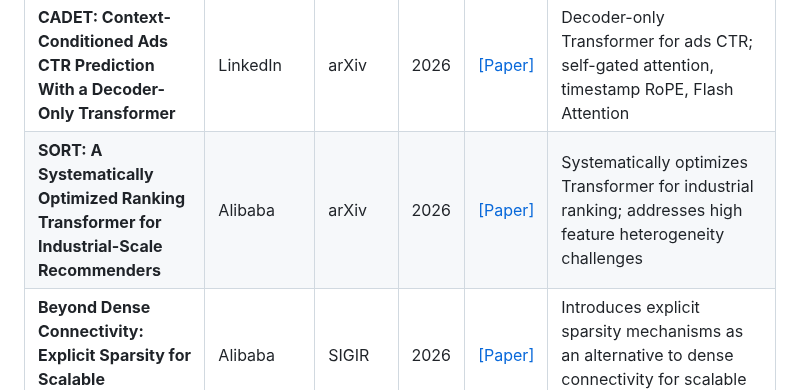
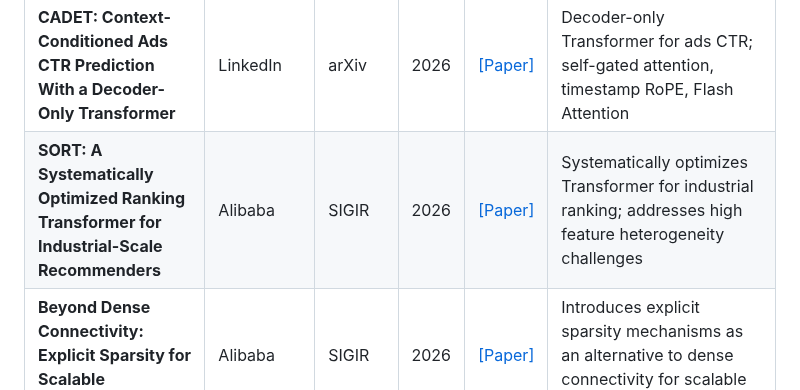
Before and after one commit to byby221b/Awesome-CTR-Scaling, a Markdown page: README.md, the part around the change. GitHub-like rendering.

Commit message:
Update SORT (Alibaba) venue from arXiv to SIGIR'26

```diff
--- a/README.md
+++ b/README.md
@@ -52,7 +52,7 @@ This repository focuses on a rapidly emerging research direction: how to effecti
 | **MixFormer: Co-Scaling Up Dense and Sequence in Industrial Recommenders** | ByteDance | arXiv | 2026 | [[Paper]](https://arxiv.org/abs/2602.14110) | User-item decoupled architecture (no ad-side sequence); co-scales dense features and user sequences |
 | **ULTRA-HSTU: Bending the Scaling Law Curve in Large-Scale Recommendation Systems** | Meta | arXiv | 2026 | [[Paper]](https://arxiv.org/abs/2602.16986) | Sparse Attention + FlashAttention-V3; bends the scaling curve beyond HSTU |
 | **CADET: Context-Conditioned Ads CTR Prediction With a Decoder-Only Transformer** | LinkedIn | arXiv | 2026 | [[Paper]](https://arxiv.org/abs/2602.11410) | Decoder-only Transformer for ads CTR; self-gated attention, timestamp RoPE, Flash Attention |
-| **SORT: A Systematically Optimized Ranking Transformer for Industrial-Scale Recommenders** | Alibaba | arXiv | 2026 | [[Paper]](https://arxiv.org/abs/2603.03988) | Systematically optimizes Transformer for industrial ranking; addresses high feature heterogeneity challenges |
+| **SORT: A Systematically Optimized Ranking Transformer for Industrial-Scale Recommenders** | Alibaba | SIGIR | 2026 | [[Paper]](https://arxiv.org/abs/2603.03988) | Systematically optimizes Transformer for industrial ranking; addresses high feature heterogeneity challenges |
 | **Beyond Dense Connectivity: Explicit Sparsity for Scalable Recommendation** | Alibaba | SIGIR | 2026 | [[Paper]](https://arxiv.org/abs/2604.08011) | Introduces explicit sparsity mechanisms as an alternative to dense connectivity for scalable recommendation |
 | **TokenFormer: Unify the Multi-Field and Sequential Recommendation Worlds** | Tencent | arXiv | 2026 | [[Paper]](https://arxiv.org/abs/2604.13737) | Unifies multi-field and sequential recommendation; Bottom-Full-Top-Sliding attention; solves Sequential Collapse Propagation |
 | **UniMixer: A Unified Architecture for Scaling Laws in Recommendation Systems** | Kuaishou | arXiv | 2026 | [[Paper]](https://arxiv.org/abs/2604.00590) | Unifies attention/TokenMixer/FM into single scaling framework; proposes UniMixing-Lite for improved scaling ROI |
```
